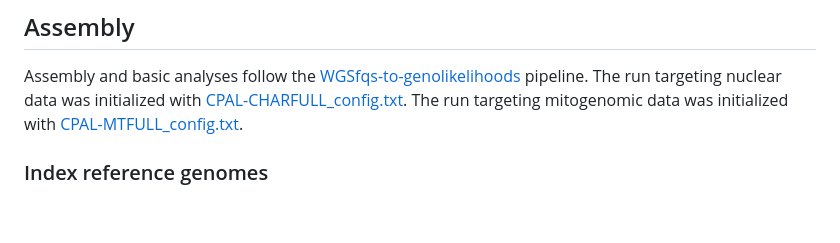
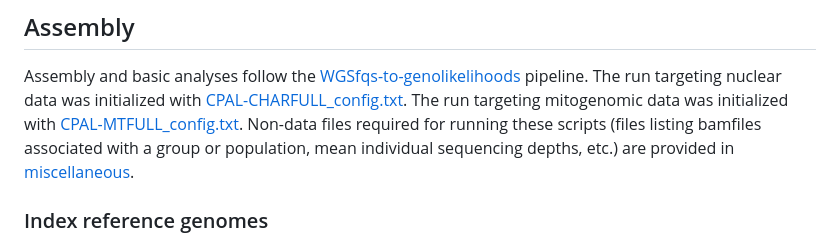
Before and after one commit to letimm/pacific-herring_lcWGS, a Markdown page: README.md, the part around the change. Rendered like a GitHub page; blank space fills up the shorter version.

Commit message:
miscellaneous is for...

```diff
--- a/README.md
+++ b/README.md
@@ -3,6 +3,7 @@ Details associated with the assembly, analyses, and visualization/plotting are b
 
 ## Assembly
 Assembly and basic analyses follow the [WGSfqs-to-genolikelihoods](https://github.com/letimm/WGSfqs-to-genolikelihoods) pipeline. The run targeting nuclear data was initialized with [CPAL-CHARFULL_config.txt](https://github.com/letimm/pacific-herring_lcWGS/blob/main/CPAL-CHARFULL_config.txt). The run targeting mitogenomic data was initialized with [CPAL-MTFULL_config.txt](https://github.com/letimm/pacific-herring_lcWGS/blob/main/CPAL-MTFULL_config.txt).
+Non-data files required for running these scripts (files listing bamfiles associated with a group or population, mean individual sequencing depths, etc.) are provided in [miscellaneous](https://github.com/letimm/pacific-herring_lcWGS/tree/main/miscellaneous).
 
 ### Index reference genomes
 The [Atlantic herring reference genome](https://ftp.ncbi.nlm.nih.gov/genomes/all/GCF/900/700/415/GCF_900700415.2_Ch_v2.0.2/GCF_900700415.2_Ch_v2.0.2_genomic.fna.gz) was prepared with a pair of scripts: [GCF_900700415.2_Ch_v2.0.2_genomic_bwa-indexSLURM.sh](https://github.com/letimm/pacific-herring_lcWGS/blob/main/scripts/GCF_900700415.2_Ch_v2.0.2_genomic_bwa-indexSLURM.sh) and [GCF_900700415.2_Ch_v2.0.2_genomic_faiSLURM.sh](https://github.com/letimm/pacific-herring_lcWGS/blob/main/scripts/GCF_900700415.2_Ch_v2.0.2_genomic_faiSLURM.sh).
```
